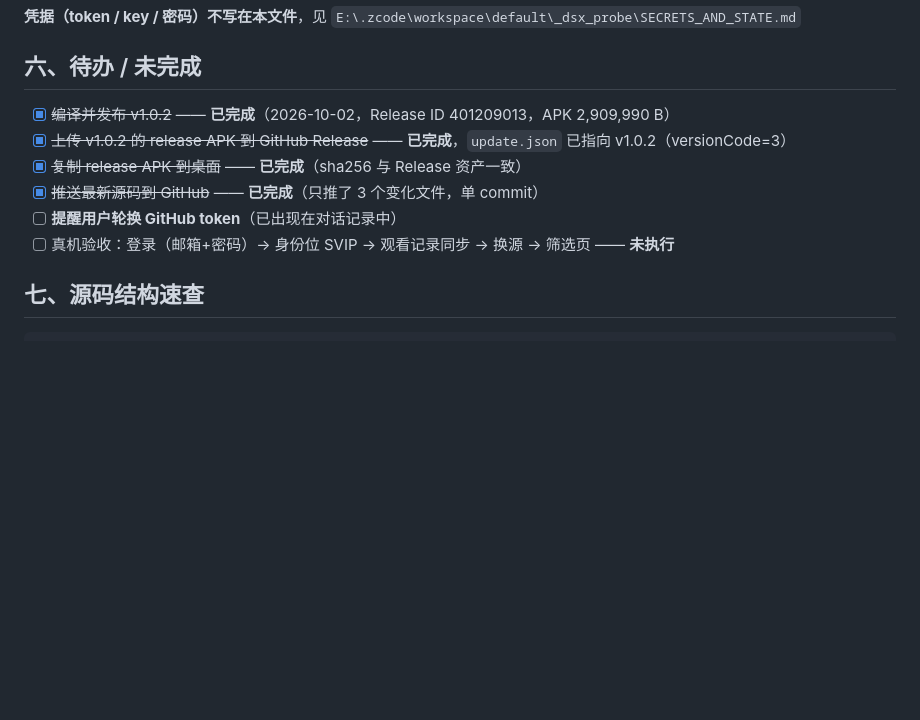
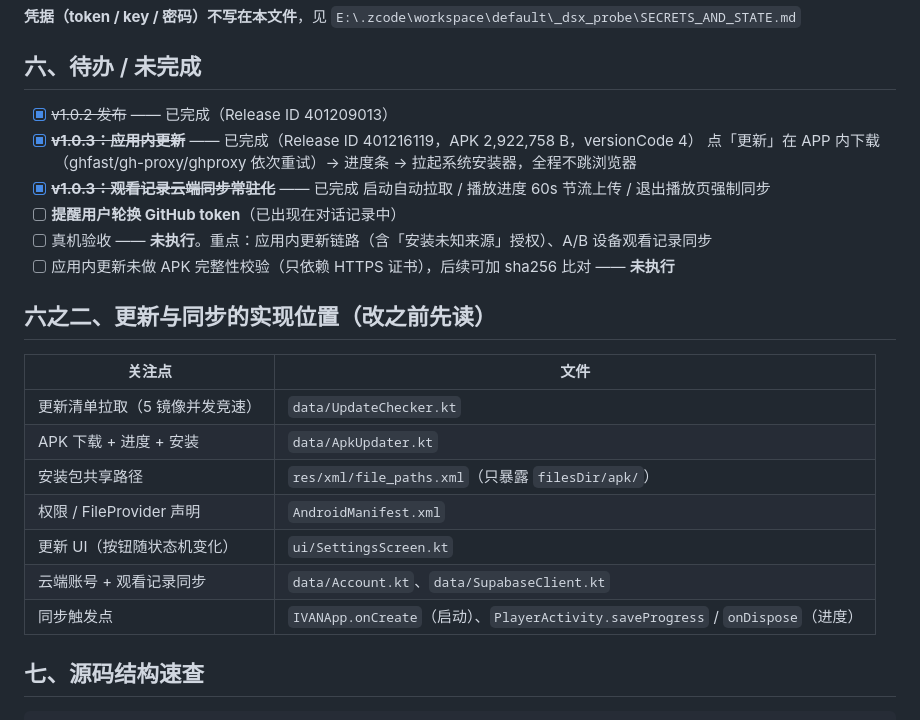
Before and after one commit to IvanXxxxyyuffff/ivan-cinema, a Markdown page: PROJECT_STATE.md, the part around the change. GitHub-like rendering; blank space fills up the shorter version.

```diff
--- a/PROJECT_STATE.md
+++ b/PROJECT_STATE.md
@@ -73,12 +73,26 @@ set JAVA_HOME=D:\Android\jdk-17.0.2&& set ANDROID_HOME=D:\Android\Sdk&& D:\Andro
 
 ## 六、待办 / 未完成
 
-- [x] ~~编译并发布 v1.0.2~~ —— **已完成**（2026-10-02，Release ID 401209013，APK 2,909,990 B）
-- [x] ~~上传 v1.0.2 的 release APK 到 GitHub Release~~ —— **已完成**，`update.json` 已指向 v1.0.2（versionCode=3）
-- [x] ~~复制 release APK 到桌面~~ —— **已完成**（sha256 与 Release 资产一致）
-- [x] ~~推送最新源码到 GitHub~~ —— **已完成**（只推了 3 个变化文件，单 commit）
+- [x] ~~v1.0.2 发布~~ —— 已完成（Release ID 401209013）
+- [x] ~~**v1.0.3：应用内更新**~~ —— 已完成（Release ID 401216119，APK 2,922,758 B，versionCode 4）
+      点「更新」在 APP 内下载（ghfast/gh-proxy/ghproxy 依次重试）→ 进度条 → 拉起系统安装器，全程不跳浏览器
+- [x] ~~**v1.0.3：观看记录云端同步常驻化**~~ —— 已完成
+      启动自动拉取 / 播放进度 60s 节流上传 / 退出播放页强制同步
 - [ ] **提醒用户轮换 GitHub token**（已出现在对话记录中）
-- [ ] 真机验收：登录（邮箱+密码）→ 身份位 SVIP → 观看记录同步 → 换源 → 筛选页 —— **未执行**
+- [ ] 真机验收 —— **未执行**。重点：应用内更新链路（含「安装未知来源」授权）、A/B 设备观看记录同步
+- [ ] 应用内更新未做 APK 完整性校验（只依赖 HTTPS 证书），后续可加 sha256 比对 —— **未执行**
+
+## 六之二、更新与同步的实现位置（改之前先读）
+
+| 关注点 | 文件 |
+|---|---|
+| 更新清单拉取（5 镜像并发竞速） | `data/UpdateChecker.kt` |
+| APK 下载 + 进度 + 安装 | `data/ApkUpdater.kt` |
+| 安装包共享路径 | `res/xml/file_paths.xml`（只暴露 `filesDir/apk/`） |
+| 权限 / FileProvider 声明 | `AndroidManifest.xml` |
+| 更新 UI（按钮随状态机变化） | `ui/SettingsScreen.kt` |
+| 云端账号 + 观看记录同步 | `data/Account.kt`、`data/SupabaseClient.kt` |
+| 同步触发点 | `IVANApp.onCreate`（启动）、`PlayerActivity.saveProgress` / `onDispose`（进度） |
 
 ## 七、源码结构速查
 
```
